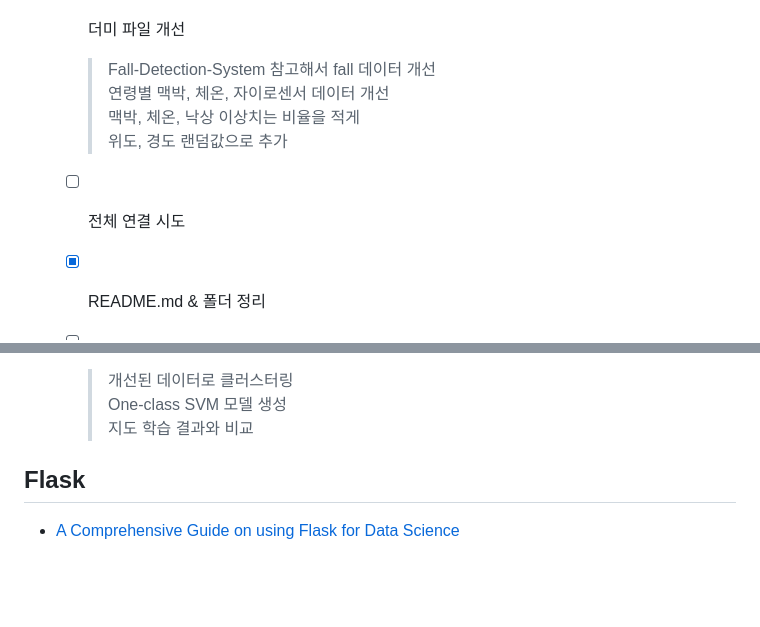
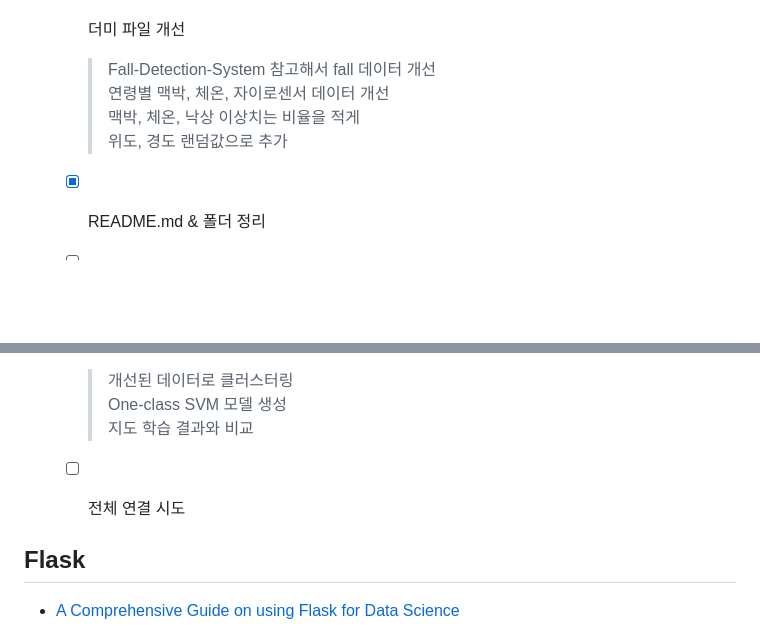
Before and after one commit to DANU011/pytorch, a Markdown page: DA/README.md, 2 parts joined by grey strips. Drawn GitHub-style; blank space fills up the shorter version.

```diff
--- a/DA/README.md
+++ b/DA/README.md
@@ -70,7 +70,6 @@ Flask를 사용해서 "/predict" api를 작동
 맥박, 체온, 낙상 이상치는 비율을 적게
 위도, 경도 랜덤값으로 추가
 
-  - [ ] 전체 연결 시도
   - [X] README.md & 폴더 정리
   - [ ] 문서 업데이트
     > 탐색적 가시화 부분에 그래프 추가
@@ -87,6 +86,7 @@ F1 값 고려해서 모델 선정
     > 개선된 데이터로 클러스터링
 One-class SVM 모델 생성
 지도 학습 결과와 비교
+  - [ ] 전체 연결 시도
 
 
 ## Flask
```
